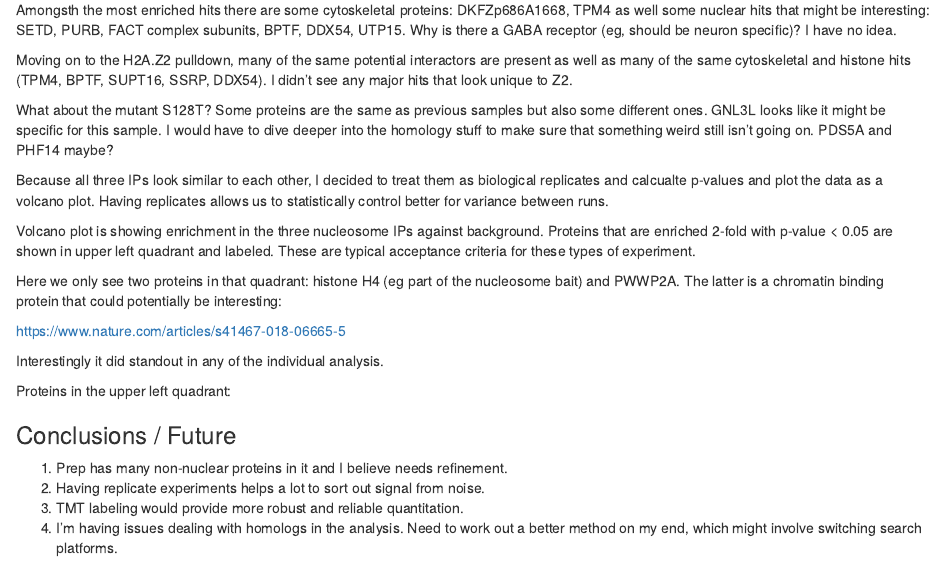
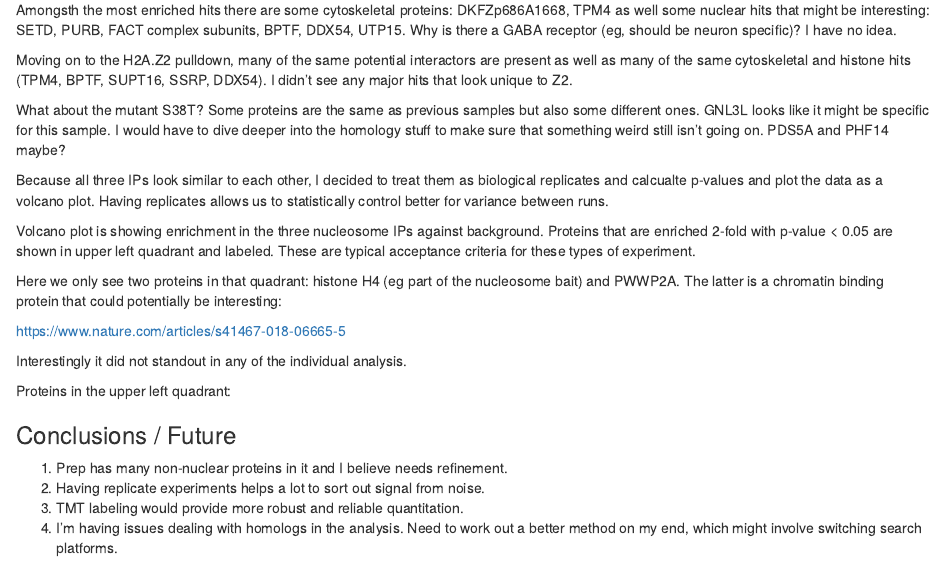
Before and after one commit to mtrnka/S230911nuclIP, an R Markdown document (docs/index.Rmd): the page in a window 1100 px wide, from 3200 px down. Rendered offline with R 4.5, knitr and Pandoc, with nearby package versions; the code chunks are not run, so their results and figures are left out.

Commit message:
fixed typo

````diff
--- a/docs/index.Rmd
+++ b/docs/index.Rmd
@@ -344,7 +344,7 @@ pid3 %>%
    )
 ```
 
-What about the mutant S128T? Some proteins are the same as previous samples but also
+What about the mutant S38T? Some proteins are the same as previous samples but also
 some different ones. GNL3L looks like it might be specific for this sample. I would
 have to dive deeper into the homology stuff to make sure that something weird still
 isn't going on. PDS5A and PHF14 maybe?
@@ -406,7 +406,7 @@ could potentially be interesting:
 
 https://www.nature.com/articles/s41467-018-06665-5
 
-Interestingly it did standout in any of the individual analysis.
+Interestingly it did not standout in any of the individual analysis.
 
 
 
````
Also changed, not shown: 1 other file.
